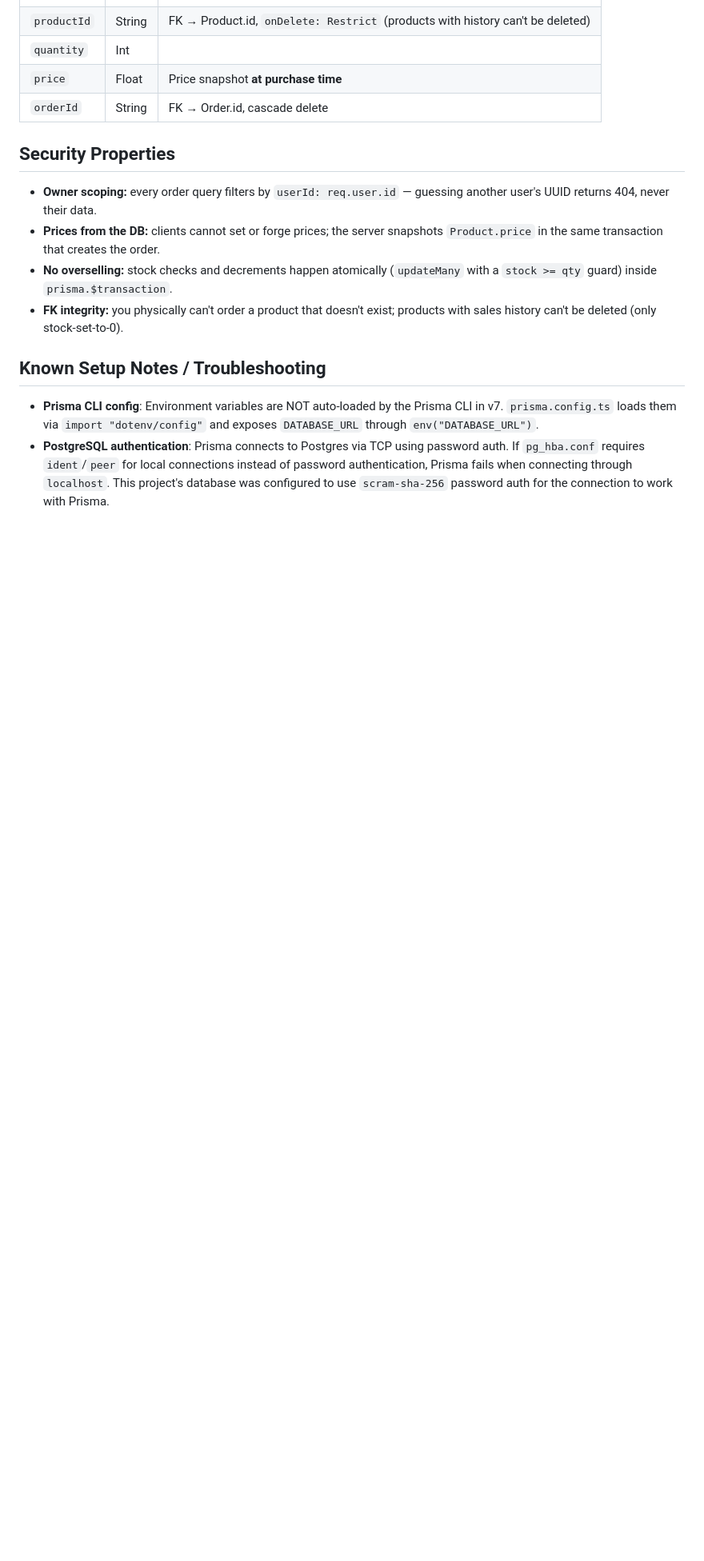
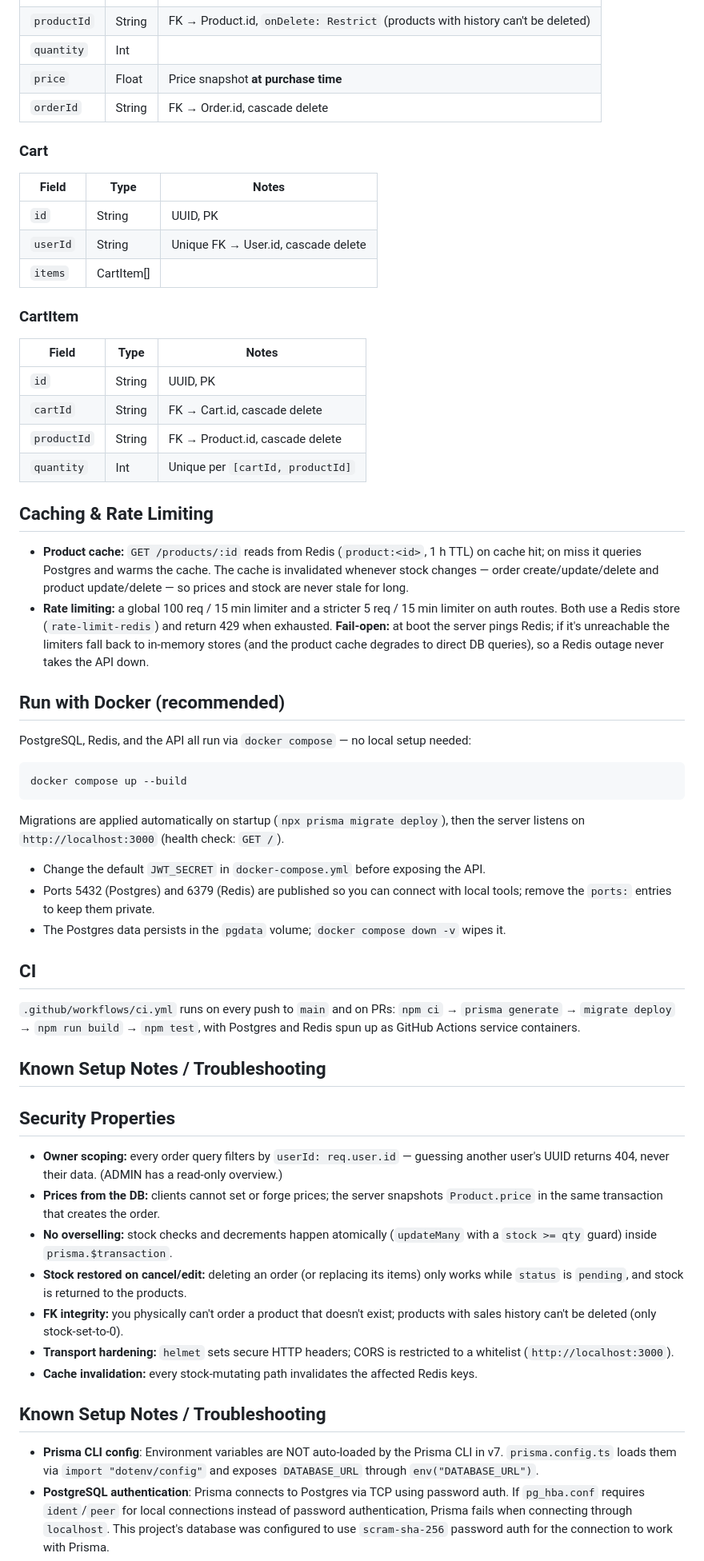
Before and after one commit to boldbug1/eCOMx, a Markdown page: README.md, the part around one of its changes. Shown at 80% size. Drawn GitHub-style; blank space fills up the shorter version.

````diff
--- a/README.md
+++ b/README.md
@@ -214,12 +244,57 @@ Price and total are **never taken from the client** — they're snapshotted from
 | `price` | Float | Price snapshot **at purchase time** |
 | `orderId` | String | FK → Order.id, cascade delete |
 
+### Cart
+
+| Field | Type | Notes |
+| ----- | ---- | ----- |
+| `id` | String | UUID, PK |
+| `userId` | String | Unique FK → User.id, cascade delete |
+| `items` | CartItem[] | |
+
+### CartItem
+
+| Field | Type | Notes |
+| ----- | ---- | ----- |
+| `id` | String | UUID, PK |
+| `cartId` | String | FK → Cart.id, cascade delete |
+| `productId` | String | FK → Product.id, cascade delete |
+| `quantity` | Int | Unique per `[cartId, productId]` |
+
+## Caching & Rate Limiting
+
+- **Product cache:** `GET /products/:id` reads from Redis (`product:<id>`, 1 h TTL) on cache hit; on miss it queries Postgres and warms the cache. The cache is invalidated whenever stock changes — order create/update/delete and product update/delete — so prices and stock are never stale for long.
+- **Rate limiting:** a global 100 req / 15 min limiter and a stricter 5 req / 15 min limiter on auth routes. Both use a Redis store (`rate-limit-redis`) and return 429 when exhausted. **Fail-open:** at boot the server pings Redis; if it's unreachable the limiters fall back to in-memory stores (and the product cache degrades to direct DB queries), so a Redis outage never takes the API down.
+
+## Run with Docker (recommended)
+
+PostgreSQL, Redis, and the API all run via `docker compose` — no local setup needed:
+
+```bash
+docker compose up --build
+```
+
+Migrations are applied automatically on startup (`npx prisma migrate deploy`), then the server listens on `http://localhost:3000` (health check: `GET /`).
+
+- Change the default `JWT_SECRET` in `docker-compose.yml` before exposing the API.
+- Ports 5432 (Postgres) and 6379 (Redis) are published so you can connect with local tools; remove the `ports:` entries to keep them private.
+- The Postgres data persists in the `pgdata` volume; `docker compose down -v` wipes it.
+
+## CI
+
+`.github/workflows/ci.yml` runs on every push to `main` and on PRs: `npm ci` → `prisma generate` → `migrate deploy` → `npm run build` → `npm test`, with Postgres and Redis spun up as GitHub Actions service containers.
+
+## Known Setup Notes / Troubleshooting
+
 ## Security Properties
 
-- **Owner scoping:** every order query filters by `userId: req.user.id` — guessing another user's UUID returns 404, never their data.
+- **Owner scoping:** every order query filters by `userId: req.user.id` — guessing another user's UUID returns 404, never their data. (ADMIN has a read-only overview.)
 - **Prices from the DB:** clients cannot set or forge prices; the server snapshots `Product.price` in the same transaction that creates the order.
 - **No overselling:** stock checks and decrements happen atomically (`updateMany` with a `stock >= qty` guard) inside `prisma.$transaction`.
+- **Stock restored on cancel/edit:** deleting an order (or replacing its items) only works while `status` is `pending`, and stock is returned to the products.
 - **FK integrity:** you physically can't order a product that doesn't exist; products with sales history can't be deleted (only stock-set-to-0).
+- **Transport hardening:** `helmet` sets secure HTTP headers; CORS is restricted to a whitelist (`http://localhost:3000`).
+- **Cache invalidation:** every stock-mutating path invalidates the affected Redis keys.
 
 ## Known Setup Notes / Troubleshooting
 
````
Also changed, not shown: other parts of README.md (+60 -29 lines).
